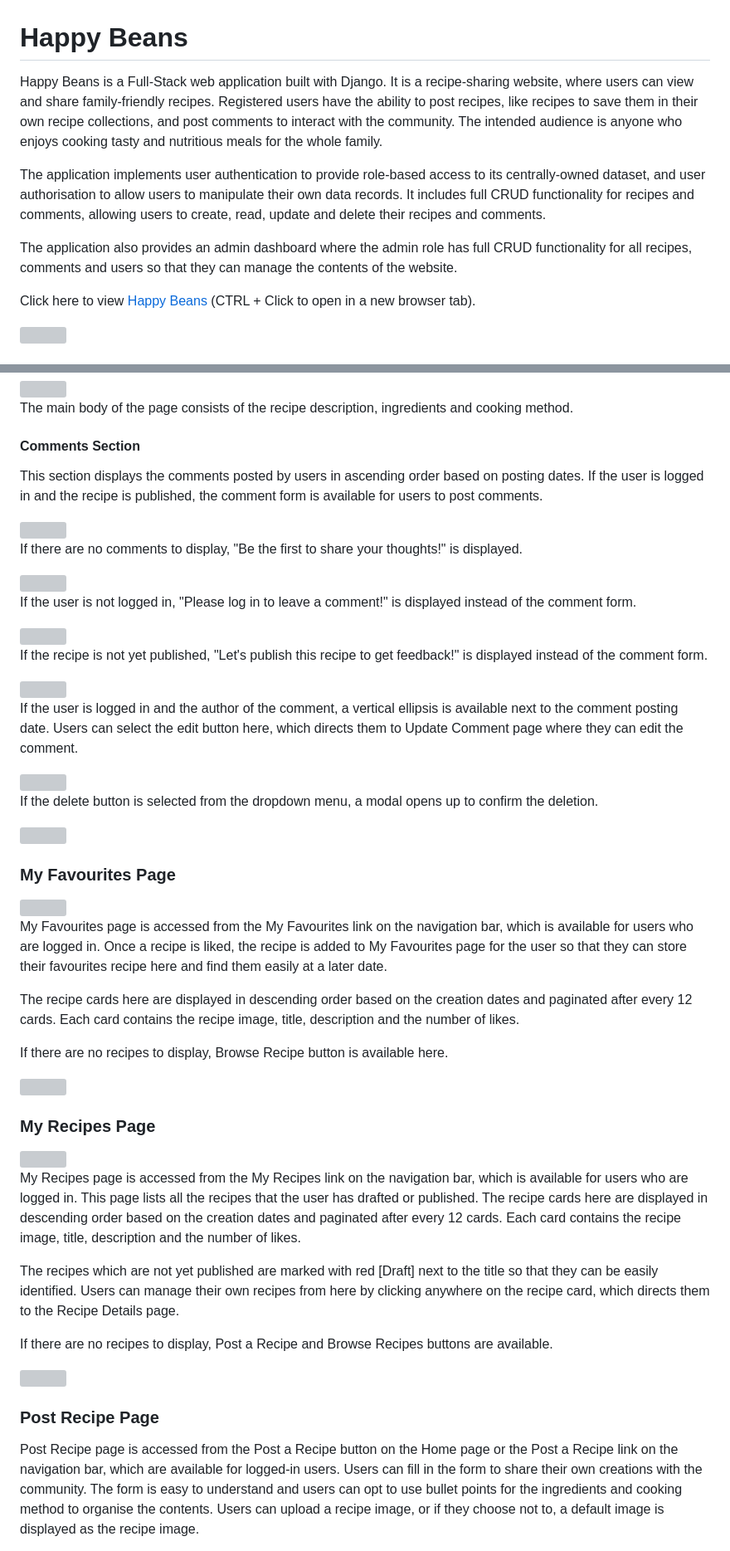
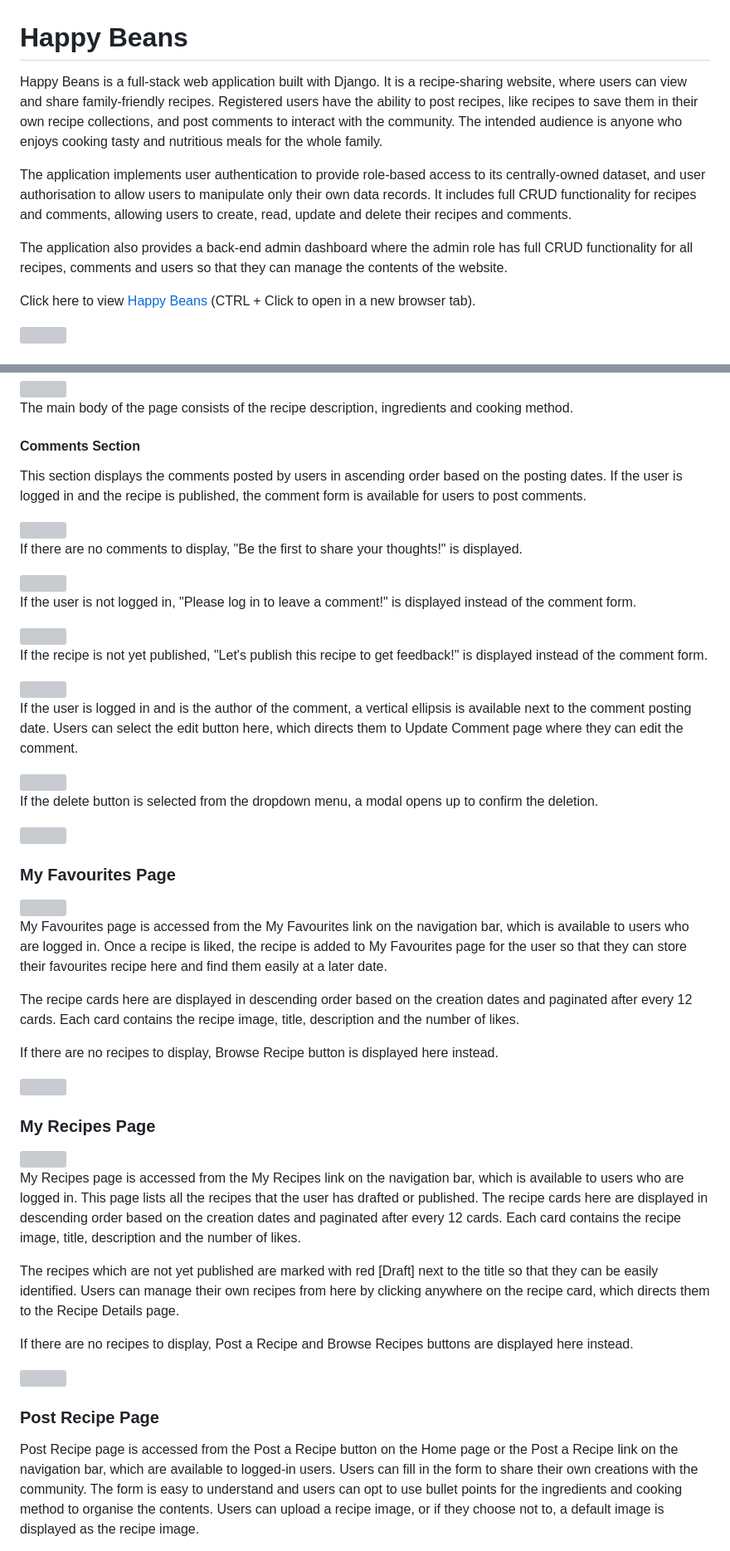
Before and after one commit to ShizukaDonaghue/happy-beans, a Markdown page: README.md, 2 parts joined by grey strips. Shown: that part at 83% size. Drawn GitHub-style; grey boxes are pictures that could not be loaded.

```diff
--- a/README.md
+++ b/README.md
@@ -1,15 +1,13 @@
 # Happy Beans
 
-Happy Beans is a Full-Stack web application built with Django.
+Happy Beans is a full-stack web application built with Django.
 It is a recipe-sharing website, where users can view and share family-friendly recipes.
 Registered users have the ability to post recipes, like recipes to save them in their own recipe collections, and post comments to interact with the community.
 The intended audience is anyone who enjoys cooking tasty and nutritious meals for the whole family.
 
-The application implements user authentication to provide role-based access to its centrally-owned dataset,
-and user authorisation to allow users to manipulate their own data records.
-It includes full CRUD functionality for recipes and comments, allowing users to create, read, update and delete their recipes and comments.
+The application implements user authentication to provide role-based access to its centrally-owned dataset, and user authorisation to allow users to manipulate only their own data records. It includes full CRUD functionality for recipes and comments, allowing users to create, read, update and delete their recipes and comments.
 
-The application also provides an admin dashboard where the admin role has full CRUD functionality for all recipes, comments and users so that they can manage the contents of the website.
+The application also provides a back-end admin dashboard where the admin role has full CRUD functionality for all recipes, comments and users so that they can manage the contents of the website.
 
 Click here to view [Happy Beans](https://happy-beans.herokuapp.com/) (CTRL + Click to open in a new browser tab).
 
@@ -341,7 +329,7 @@ The main body of the page consists of the recipe description, ingredients and co
 
 #### Comments Section
 
-This section displays the comments posted by users in ascending order based on posting dates.
+This section displays the comments posted by users in ascending order based on the posting dates.
 If the user is logged in and the recipe is published, the comment form is available for users to post comments.
 
 <img src="docs/images/testing/us-comment.png" width=800>
@@ -358,7 +346,7 @@ If the recipe is not yet published, "Let's publish this recipe to get feedback!"
 
 <img src="docs/images/comment-for-draft.png" width=800>
 
-If the user is logged in and the author of the comment, a vertical ellipsis is available next to the comment posting date.
+If the user is logged in and is the author of the comment, a vertical ellipsis is available next to the comment posting date.
 Users can select the edit button here, which directs them to Update Comment page where they can edit the comment.
 
 <img src="docs/images/testing/us-edit-comment.png" width=420>
@@ -371,13 +359,13 @@ If the delete button is selected from the dropdown menu, a modal opens up to con
 
 <img src="docs/images/testing/us-my-favorites.png" width=800>
 
-My Favourites page is accessed from the My Favourites link on the navigation bar, which is available for users who are logged in.
+My Favourites page is accessed from the My Favourites link on the navigation bar, which is available to users who are logged in.
 Once a recipe is liked, the recipe is added to My Favourites page for the user so that they can store their favourites recipe here and find them easily at a later date.
 
 The recipe cards here are displayed in descending order based on the creation dates and paginated after every 12 cards.
 Each card contains the recipe image, title, description and the number of likes.
 
-If there are no recipes to display, Browse Recipe button is available here.
+If there are no recipes to display, Browse Recipe button is displayed here instead.
 
 <img src="docs/images/no-favourites.png" width=800>
 
@@ -385,7 +373,7 @@ If there are no recipes to display, Browse Recipe button is available here.
 
 <img src="docs/images/testing/us-draft-recipe.png" width=800>
 
-My Recipes page is accessed from the My Recipes link on the navigation bar, which is available for users who are logged in.
+My Recipes page is accessed from the My Recipes link on the navigation bar, which is available to users who are logged in.
 This page lists all the recipes that the user has drafted or published.
 The recipe cards here are displayed in descending order based on the creation dates and paginated after every 12 cards.
 Each card contains the recipe image, title, description and the number of likes.
@@ -393,14 +381,14 @@ Each card contains the recipe image, title, description and the number of likes.
 The recipes which are not yet published are marked with red [Draft] next to the title so that they can be easily identified.
 Users can manage their own recipes from here by clicking anywhere on the recipe card, which directs them to the Recipe Details page.
 
-If there are no recipes to display, Post a Recipe and Browse Recipes buttons are available.
+If there are no recipes to display, Post a Recipe and Browse Recipes buttons are displayed here instead.
 
 <img src="docs/images/no-recipes.png" width=800>
 
 
 ### Post Recipe Page
 
-Post Recipe page is accessed from the Post a Recipe button on the Home page or the Post a Recipe link on the navigation bar, which are available for logged-in users.
+Post Recipe page is accessed from the Post a Recipe button on the Home page or the Post a Recipe link on the navigation bar, which are available to logged-in users.
 Users can fill in the form to share their own creations with the community.
 The form is easy to understand and users can opt to use bullet points for the ingredients and cooking method to organise the contents.
 Users can upload a recipe image, or if they choose not to, a default image is displayed as the recipe image.
```
Also changed, not shown: other parts of README.md (+53 -64 lines), TESTING.md (+5 -5 lines), docs/images/post-recipe-button.png.
